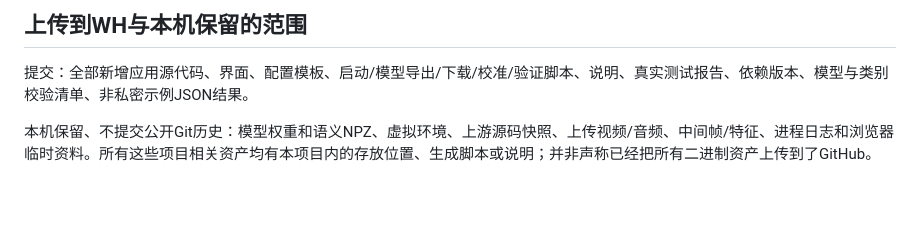
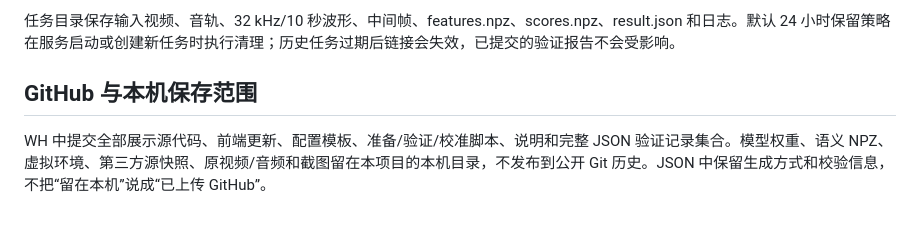
Before and after one commit to pointerHu/WH, a Markdown page: ka-gzsl-demo/artifacts/VALIDATION.md, the part around one of its changes. Rendered like a GitHub page.

```diff
--- a/ka-gzsl-demo/artifacts/VALIDATION.md
+++ b/ka-gzsl-demo/artifacts/VALIDATION.md
@@ -53,6 +59,6 @@ Windows快捷入口：`D:\learning\work\WH\ka-gzsl-demo\start-demo.cmd`。
 
-## 上传到WH与本机保留的范围
+任务目录保存输入视频、音轨、32 kHz/10 秒波形、中间帧、features.npz、scores.npz、result.json 和日志。默认 24 小时保留策略在服务启动或创建新任务时执行清理；历史任务过期后链接会失效，已提交的验证报告不会受影响。
 
-提交：全部新增应用源代码、界面、配置模板、启动/模型导出/下载/校准/验证脚本、说明、真实测试报告、依赖版本、模型与类别校验清单、非私密示例JSON结果。
+## GitHub 与本机保存范围
 
-本机保留、不提交公开Git历史：模型权重和语义NPZ、虚拟环境、上游源码快照、上传视频/音频、中间帧/特征、进程日志和浏览器临时资料。所有这些项目相关资产均有本项目内的存放位置、生成脚本或说明；并非声称已经把所有二进制资产上传到了GitHub。
+WH 中提交全部展示源代码、前端更新、配置模板、准备/验证/校准脚本、说明和完整 JSON 验证记录集合。模型权重、语义 NPZ、虚拟环境、第三方源快照、原视频/音频和截图留在本项目的本机目录，不发布到公开 Git 历史。JSON 中保留生成方式和校验信息，不把“留在本机”说成“已上传 GitHub”。
```
Also changed, not shown: other parts of ka-gzsl-demo/artifacts/VALIDATION.md (+36 -30 lines).
